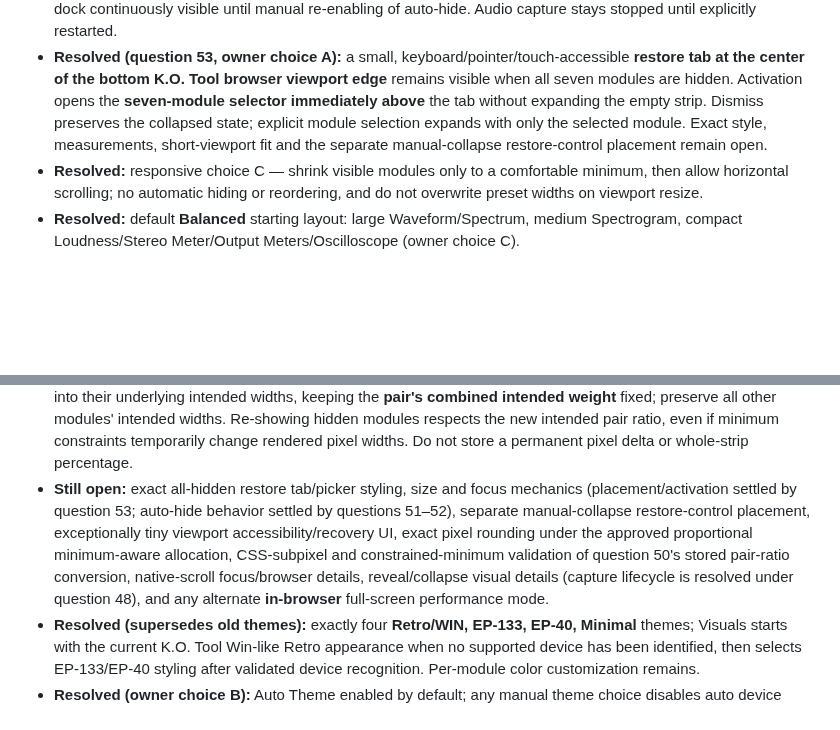
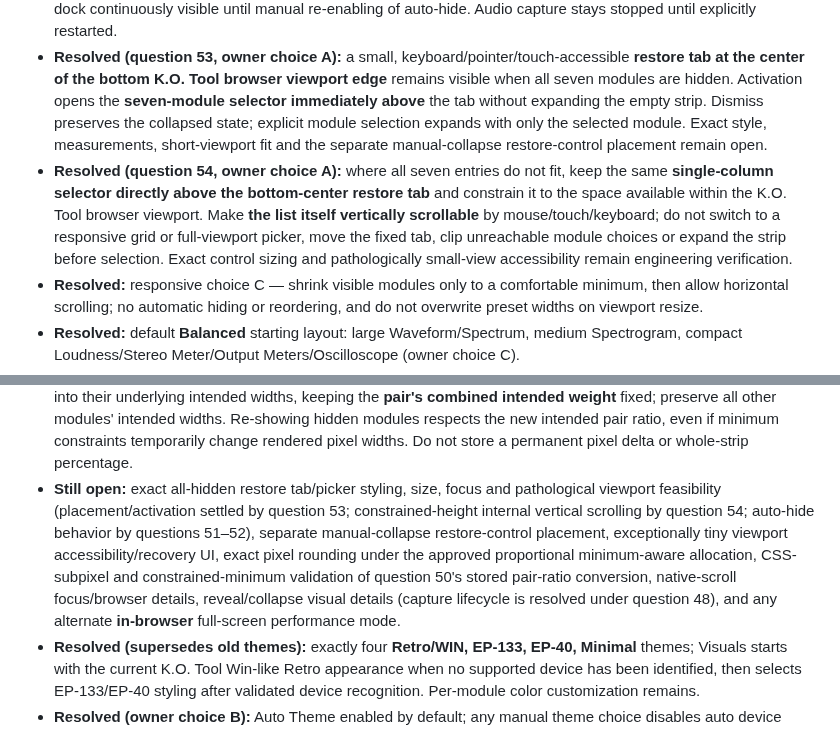
Before and after one commit to Zatumanen/Ko-tool, a Markdown page: docs/VISUALS.md, 2 parts joined by grey strips. Rendered like a GitHub page; blank space fills up the shorter version.

```diff
--- a/docs/VISUALS.md
+++ b/docs/VISUALS.md
@@ -233,6 +234,7 @@ No fake-EP browser test or UI mockup alone proves USB Audio behavior on physical
 - **Resolved (question 51, owner choice C):** explicit **manual collapse** turns optional pointer auto-hide **OFF**; bottom-edge pointer hover cannot reveal a manually collapsed strip. Explicit restore reopens a **continuously visible** strip; auto-hide stays off until the user enables it again. **Automatic all-hidden collapse** now also disables auto-hide under question 52 choice B, but restores by selecting a module rather than by expanding a populated strip.
 - **Resolved (question 52, owner choice B):** hiding the last visible module automatically collapses the strip and **turns pointer auto-hide OFF**; pointer hover cannot reveal it, and the all-seven-module restore picker is mandatory. Cancel leaves it collapsed with auto-hide OFF; explicit selection reveals the chosen module with the dock continuously visible until manual re-enabling of auto-hide. Audio capture stays stopped until explicitly restarted.
 - **Resolved (question 53, owner choice A):** a small, keyboard/pointer/touch-accessible **restore tab at the center of the bottom K.O. Tool browser viewport edge** remains visible when all seven modules are hidden. Activation opens the **seven-module selector immediately above** the tab without expanding the empty strip. Dismiss preserves the collapsed state; explicit module selection expands with only the selected module. Exact style, measurements, short-viewport fit and the separate manual-collapse restore-control placement remain open.
+- **Resolved (question 54, owner choice A):** where all seven entries do not fit, keep the same **single-column selector directly above the bottom-center restore tab** and constrain it to the space available within the K.O. Tool browser viewport. Make **the list itself vertically scrollable** by mouse/touch/keyboard; do not switch to a responsive grid or full-viewport picker, move the fixed tab, clip unreachable module choices or expand the strip before selection. Exact control sizing and pathologically small-view accessibility remain engineering verification.
 - **Resolved:** responsive choice C — shrink visible modules only to a comfortable minimum, then allow horizontal scrolling; no automatic hiding or reordering, and do not overwrite preset widths on viewport resize.
 - **Resolved:** default **Balanced** starting layout: large Waveform/Spectrum, medium Spectrogram, compact Loudness/Stereo Meter/Output Meters/Oscilloscope (owner choice C).
 - **Resolved (placement choice A):** Visuals exists only within the K.O. Tool browser virtual desktop, using its own internal app icon and a viewport-bottom strip. No native wrapper, OS-global overlay/always-on-top, or follow-up standalone desktop phase is approved.
@@ -264,7 +266,7 @@ No fake-EP browser test or UI mockup alone proves USB Audio behavior on physical
 - **Resolved (horizontal scrolling choice B):** use native browser horizontal overflow and its native scrollbar plus trackpad/touch/keyboard navigation; do not add custom arrow buttons or a minimap. Platform-native overlay scrollbar behavior is acceptable; preserve access to all visible modules.
 - **Resolved (manual resizing with hidden modules choice A):** drag modifies only the two adjacent **visible** modules' intended widths and preserves those edits after hidden modules return; no hidden module width changes and no saved custom preset is overwritten without explicit save.
 - **Resolved (question 50, owner choice A):** normalize the edited visible pair's **post-drag rendered width ratio** into their underlying intended widths, keeping the **pair's combined intended weight** fixed; preserve all other modules' intended widths. Re-showing hidden modules respects the new intended pair ratio, even if minimum constraints temporarily change rendered pixel widths. Do not store a permanent pixel delta or whole-strip percentage.
-- **Still open:** exact all-hidden restore tab/picker styling, size and focus mechanics (placement/activation settled by question 53; auto-hide behavior settled by questions 51–52), separate manual-collapse restore-control placement, exceptionally tiny viewport accessibility/recovery UI, exact pixel rounding under the approved proportional minimum-aware allocation, CSS-subpixel and constrained-minimum validation of question 50's stored pair-ratio conversion, native-scroll focus/browser details, reveal/collapse visual details (capture lifecycle is resolved under question 48), and any alternate **in-browser** full-screen performance mode.
+- **Still open:** exact all-hidden restore tab/picker styling, size, focus and pathological viewport feasibility (placement/activation settled by question 53; constrained-height internal vertical scrolling by question 54; auto-hide behavior by questions 51–52), separate manual-collapse restore-control placement, exceptionally tiny viewport accessibility/recovery UI, exact pixel rounding under the approved proportional minimum-aware allocation, CSS-subpixel and constrained-minimum validation of question 50's stored pair-ratio conversion, native-scroll focus/browser details, reveal/collapse visual details (capture lifecycle is resolved under question 48), and any alternate **in-browser** full-screen performance mode.
 - **Resolved (supersedes old themes):** exactly four **Retro/WIN, EP-133, EP-40, Minimal** themes; Visuals starts with the current K.O. Tool Win-like Retro appearance when no supported device has been identified, then selects EP-133/EP-40 styling after validated device recognition. Per-module color customization remains.
 - **Resolved (owner choice B):** Auto Theme enabled by default; any manual theme choice disables auto device switching **for the current Visuals session** until the user explicitly re-enables Auto Theme. Later EP connections/swaps do not override manual selection in that session.
 - **Resolved (owner choice A):** EP-1320 Medieval (`TE032AS005`) maps to existing **Retro/WIN** with Auto Theme ON, while the device identity continues to read EP-1320.
```
Also changed, not shown: other parts of docs/VISUALS.md (+4 -3 lines).
